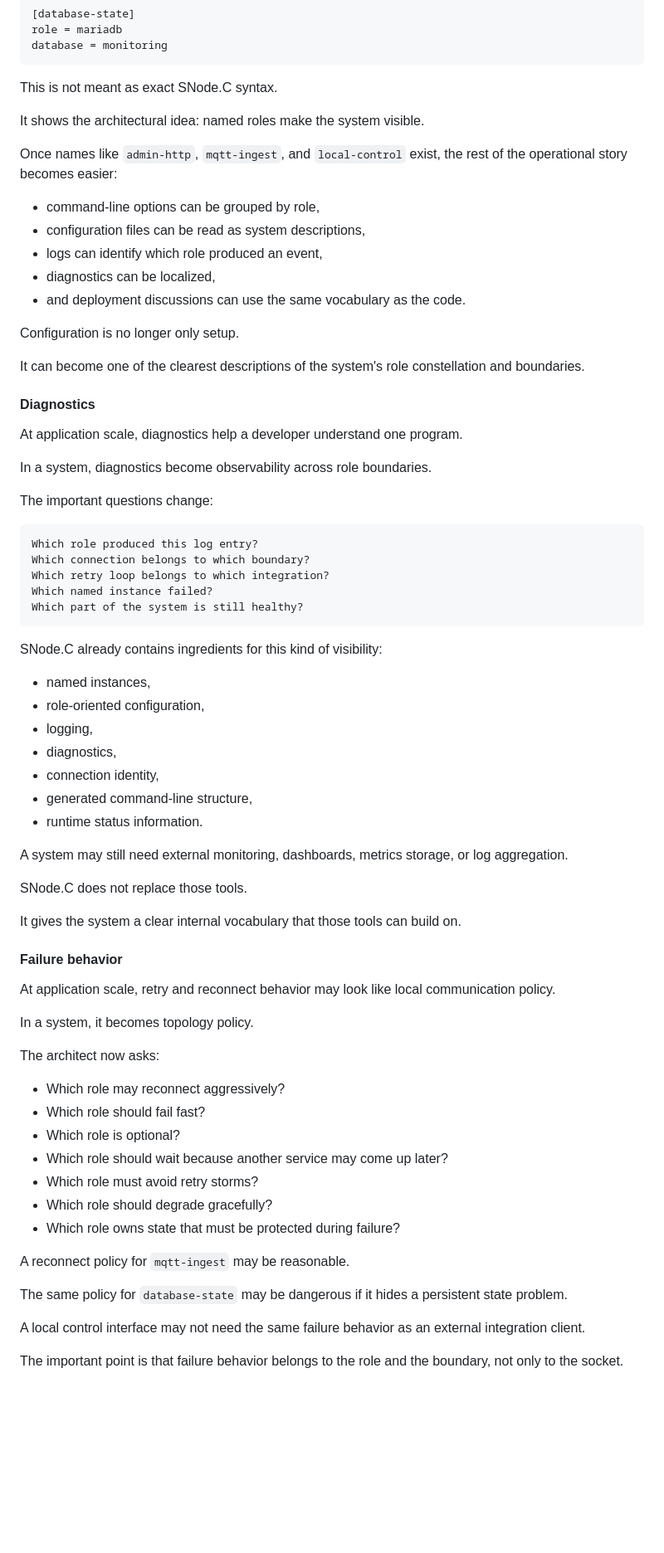
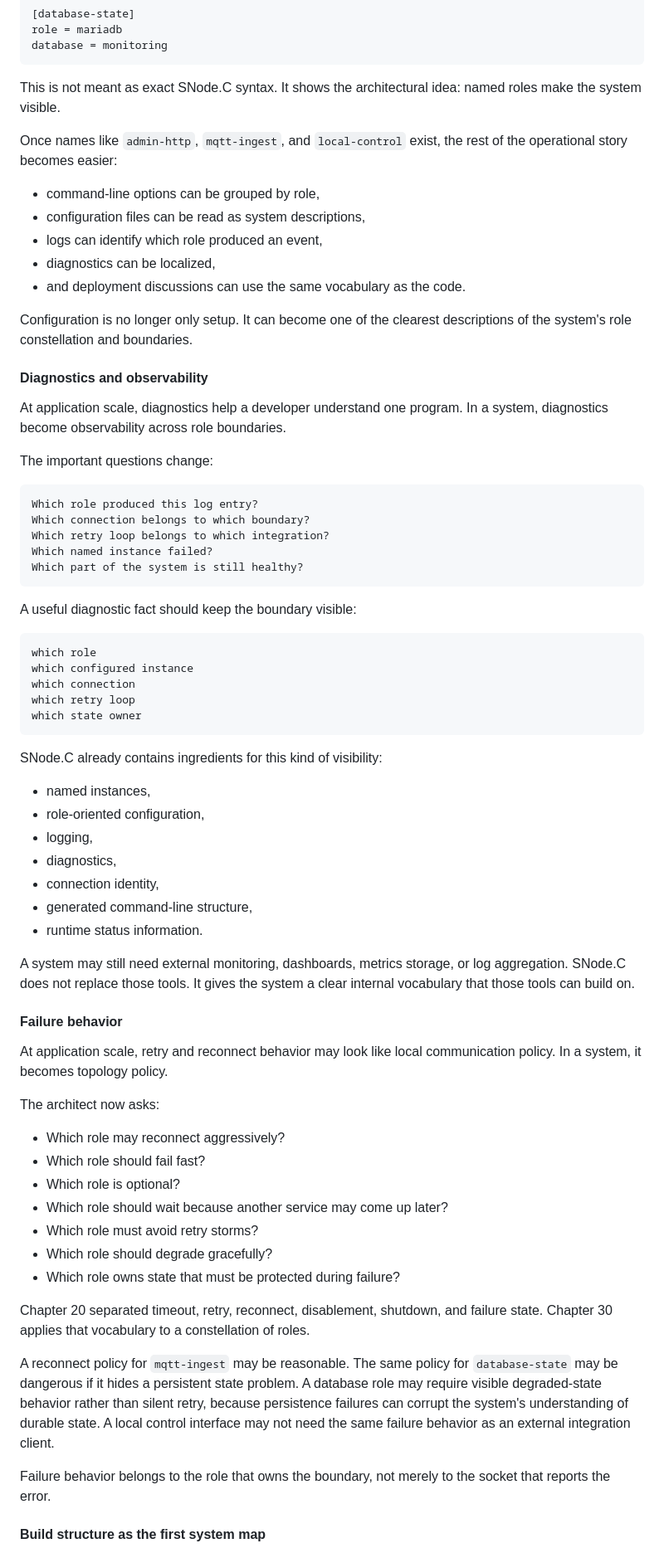
Before and after one commit to SNodeC/SNode.C-Book, a Markdown page: chapters/30-from-applications-to-systems.md, the part around one of its changes. Shown at 83% size. GitHub-like rendering; blank space fills up the shorter version.

````diff
--- a/chapters/30-from-applications-to-systems.md
+++ b/chapters/30-from-applications-to-systems.md
@@ -360,9 +343,7 @@ role = mariadb
 database = monitoring
 ```
 
-This is not meant as exact SNode.C syntax.
-
-It shows the architectural idea: named roles make the system visible.
+This is not meant as exact SNode.C syntax. It shows the architectural idea: named roles make the system visible.
 
 Once names like `admin-http`, `mqtt-ingest`, and `local-control` exist, the rest of the operational story becomes easier:
 
@@ -372,15 +353,11 @@ Once names like `admin-http`, `mqtt-ingest`, and `local-control` exist, the rest
 - diagnostics can be localized,
 - and deployment discussions can use the same vocabulary as the code.
 
-Configuration is no longer only setup.
+Configuration is no longer only setup. It can become one of the clearest descriptions of the system's role constellation and boundaries.
 
-It can become one of the clearest descriptions of the system's role constellation and boundaries.
+#### Diagnostics and observability
 
-#### Diagnostics
-
-At application scale, diagnostics help a developer understand one program.
-
-In a system, diagnostics become observability across role boundaries.
+At application scale, diagnostics help a developer understand one program. In a system, diagnostics become observability across role boundaries.
 
 The important questions change:
 
@@ -390,6 +367,16 @@ Which connection belongs to which boundary?
 Which retry loop belongs to which integration?
 Which named instance failed?
 Which part of the system is still healthy?
+```
+
+A useful diagnostic fact should keep the boundary visible:
+
+```text
+which role
+which configured instance
+which connection
+which retry loop
+which state owner
 ```
 
 SNode.C already contains ingredients for this kind of visibility:
@@ -402,17 +389,11 @@ SNode.C already contains ingredients for this kind of visibility:
 - generated command-line structure,
 - runtime status information.
 
-A system may still need external monitoring, dashboards, metrics storage, or log aggregation.
-
-SNode.C does not replace those tools.
-
-It gives the system a clear internal vocabulary that those tools can build on.
+A system may still need external monitoring, dashboards, metrics storage, or log aggregation. SNode.C does not replace those tools. It gives the system a clear internal vocabulary that those tools can build on.
 
 #### Failure behavior
 
-At application scale, retry and reconnect behavior may look like local communication policy.
-
-In a system, it becomes topology policy.
+At application scale, retry and reconnect behavior may look like local communication policy. In a system, it becomes topology policy.
 
 The architect now asks:
 
@@ -424,11 +405,11 @@ The architect now asks:
 - Which role should degrade gracefully?
 - Which role owns state that must be protected during failure?
 
-A reconnect policy for `mqtt-ingest` may be reasonable.
+Chapter 20 separated timeout, retry, reconnect, disablement, shutdown, and failure state. Chapter 30 applies that vocabulary to a constellation of roles.
 
-The same policy for `database-state` may be dangerous if it hides a persistent state problem.
+A reconnect policy for `mqtt-ingest` may be reasonable. The same policy for `database-state` may be dangerous if it hides a persistent state problem. A database role may require visible degraded-state behavior rather than silent retry, because persistence failures can corrupt the system's understanding of durable state. A local control interface may not need the same failure behavior as an external integration client.
 
-A local control interface may not need the same failure behavior as an external integration client.
+Failure behavior belongs to the role that owns the boundary, not merely to the socket that reports the error.
 
-The important point is that failure behavior belongs to the role and the boundary, not only to the socket.
+#### Build structure as the first system map
 
````
Also changed, not shown: other parts of chapters/30-from-applications-to-systems.md (+99 -128 lines).
